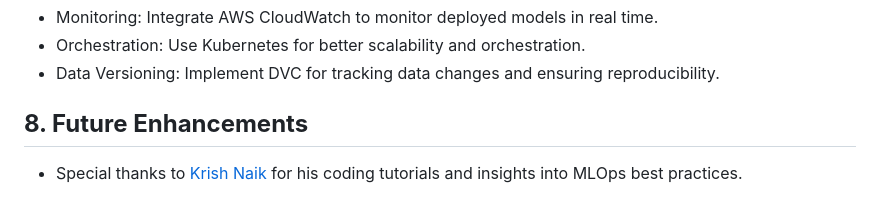
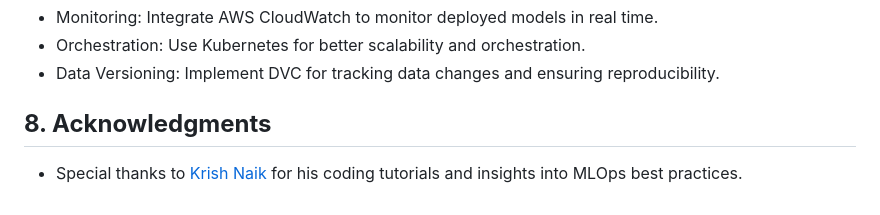
Before and after one commit to harshshah37/networksecurity, a Markdown page: README.md, the part around the change. Rendered like a GitHub page.

```diff
--- a/README.md
+++ b/README.md
@@ -154,6 +154,6 @@ The pipeline includes:
 - Orchestration: Use Kubernetes for better scalability and orchestration.
 - Data Versioning: Implement DVC for tracking data changes and ensuring reproducibility.
 
-## **8. Future Enhancements**
+## **8. Acknowledgments**
 
 - Special thanks to [Krish Naik](https://github.com/krishnaik06) for his coding tutorials and insights into MLOps best practices.
```
